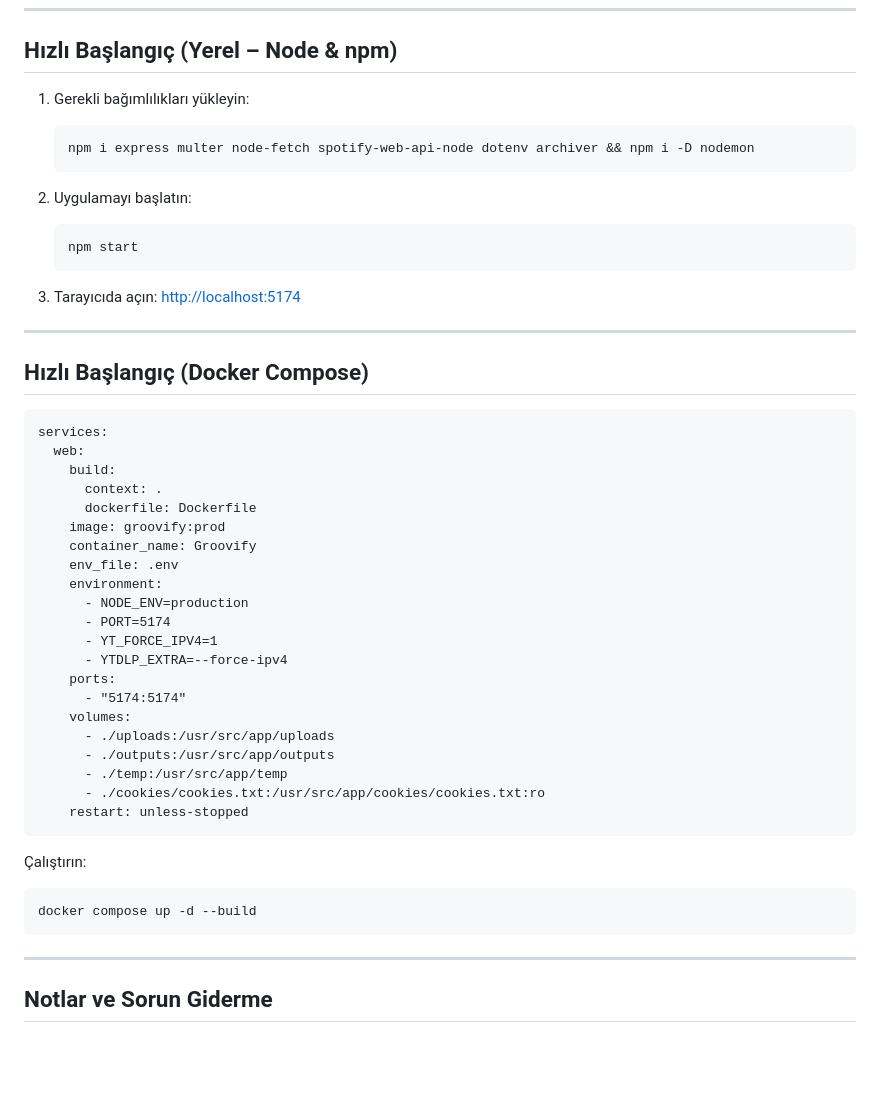
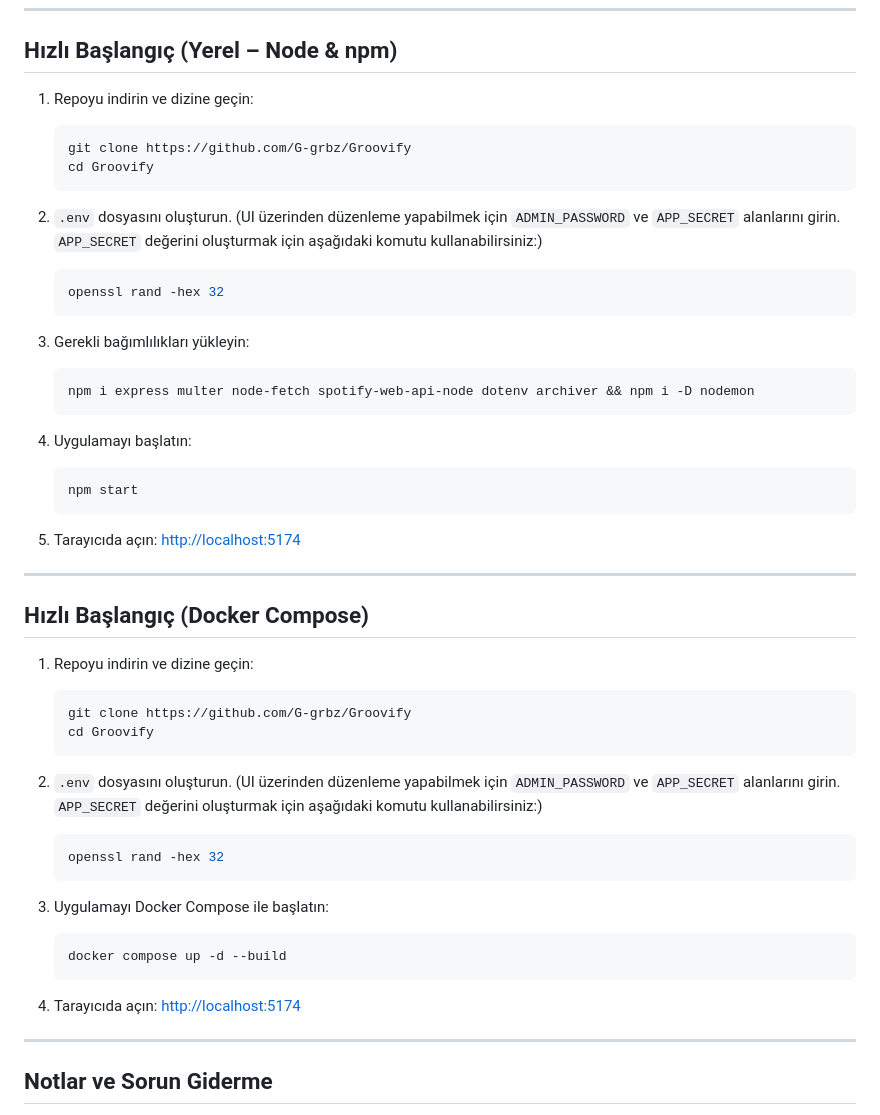
Before and after one commit to friddle/ytb-dl-web, a Markdown page: README.md, the part around the change printed below. Rendered like a GitHub page; blank space fills up the shorter version.

Commit message:
Update README for installation and usage instructions

````diff
--- a/README.md
+++ b/README.md
@@ -250,51 +255,57 @@ PORT=5174
 
 ## Hızlı Başlangıç (Yerel – Node & npm)
 
-1. Gerekli bağımlılıkları yükleyin:
+1. Repoyu indirin ve dizine geçin:
+
+   ```bash
+   git clone https://github.com/G-grbz/Groovify
+   cd Groovify
+   ```
+
+2. `.env` dosyasını oluşturun. (UI üzerinden düzenleme yapabilmek için `ADMIN_PASSWORD` ve `APP_SECRET` alanlarını girin. `APP_SECRET` değerini oluşturmak için aşağıdaki komutu kullanabilirsiniz:)
+
+   ```bash
+   openssl rand -hex 32
+   ```
+
+3. Gerekli bağımlılıkları yükleyin:
 
    ```bash
    npm i express multer node-fetch spotify-web-api-node dotenv archiver && npm i -D nodemon
    ```
-2. Uygulamayı başlatın:
+
+4. Uygulamayı başlatın:
 
    ```bash
    npm start
    ```
-3. Tarayıcıda açın: [http://localhost:5174](http://localhost:5174)
+
+5. Tarayıcıda açın: [http://localhost:5174](http://localhost:5174)
 
 ---
 
 ## Hızlı Başlangıç (Docker Compose)
 
-```
-services:
-  web:
-    build:
-      context: .
-      dockerfile: Dockerfile
-    image: groovify:prod
-    container_name: Groovify
-    env_file: .env
-    environment:
-      - NODE_ENV=production
-      - PORT=5174
-      - YT_FORCE_IPV4=1
-      - YTDLP_EXTRA=--force-ipv4
-    ports:
-      - "5174:5174"
-    volumes:
-      - ./uploads:/usr/src/app/uploads
-      - ./outputs:/usr/src/app/outputs
-      - ./temp:/usr/src/app/temp
-      - ./cookies/cookies.txt:/usr/src/app/cookies/cookies.txt:ro
-    restart: unless-stopped
-```
+1. Repoyu indirin ve dizine geçin:
 
-Çalıştırın:
+   ```bash
+   git clone https://github.com/G-grbz/Groovify
+   cd Groovify
+   ```
 
-```bash
-docker compose up -d --build
-```
+2. `.env` dosyasını oluşturun. (UI üzerinden düzenleme yapabilmek için `ADMIN_PASSWORD` ve `APP_SECRET` alanlarını girin. `APP_SECRET` değerini oluşturmak için aşağıdaki komutu kullanabilirsiniz:)
+
+   ```bash
+   openssl rand -hex 32
+   ```
+
+3. Uygulamayı Docker Compose ile başlatın:
+
+   ```bash
+   docker compose up -d --build
+   ```
+
+4. Tarayıcıda açın: [http://localhost:5174](http://localhost:5174)
 
 ---
 
````
Also changed, not shown: other parts of README.md (+35 -30 lines).
